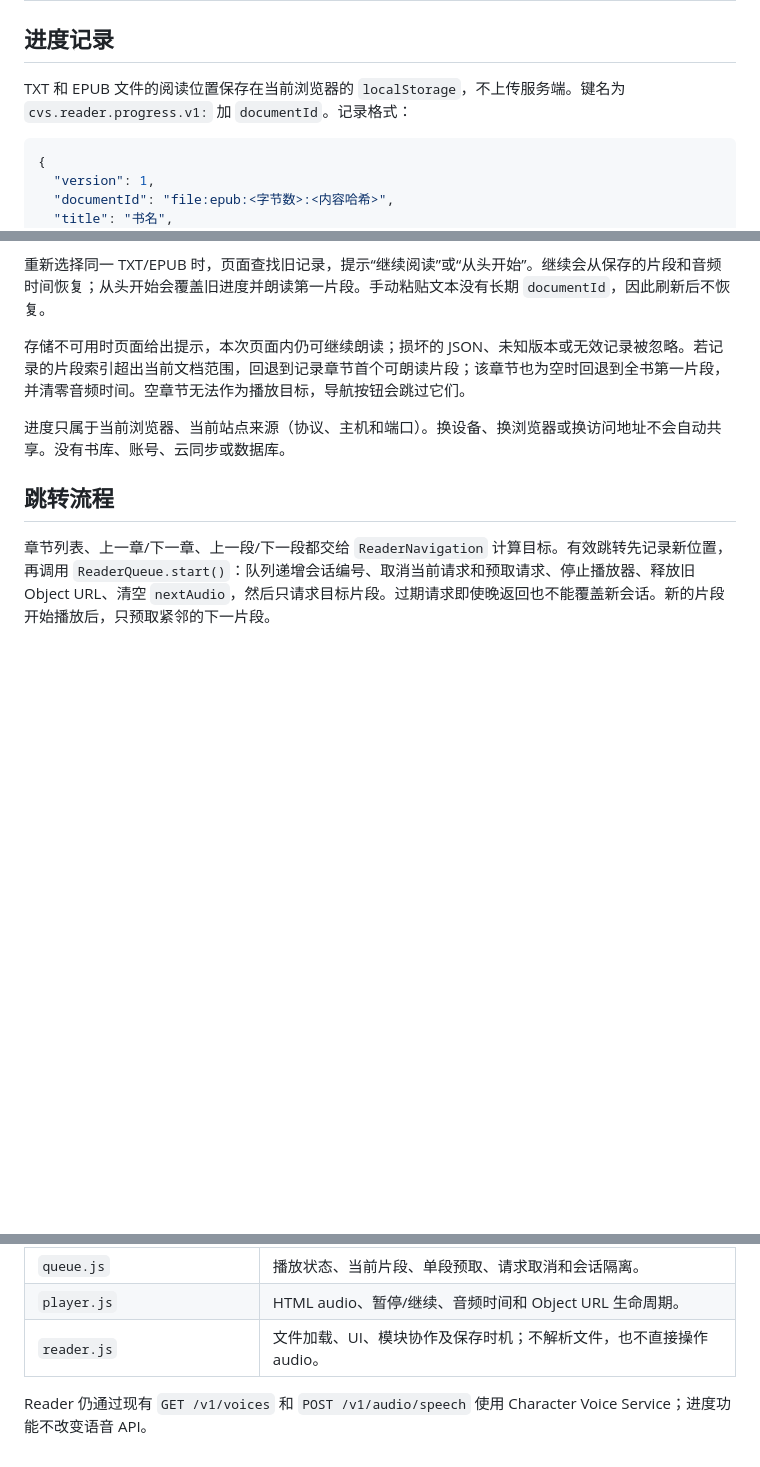
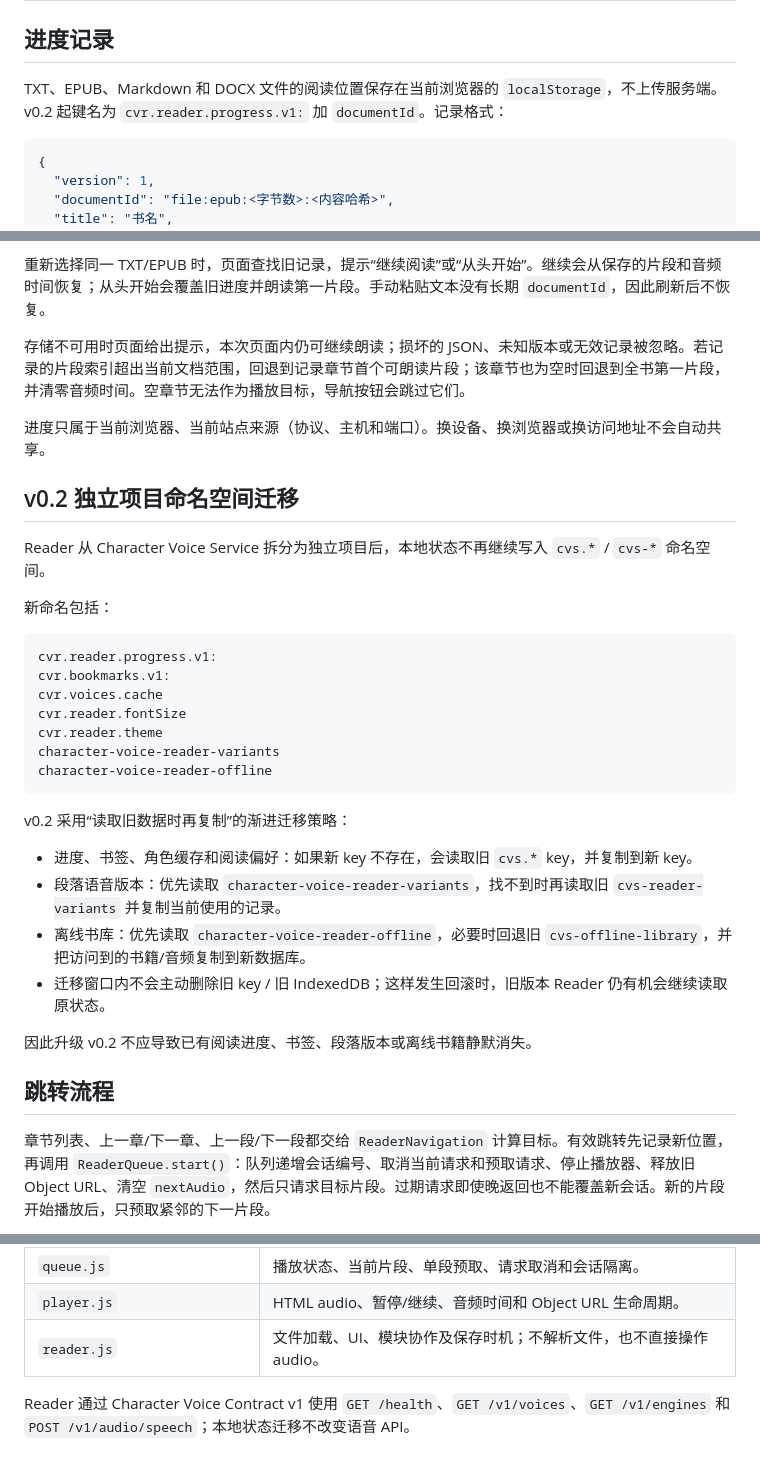
Before and after one commit to 11576865/Character-Voice-Reader, a Markdown page: docs/reader-state.md, 3 parts joined by grey strips. Drawn GitHub-style; blank space fills up the shorter version.

Commit message:
Document CVR storage namespace migration

````diff
--- a/docs/reader-state.md
+++ b/docs/reader-state.md
@@ -2,7 +2,7 @@
 
 ## 进度记录
 
-TXT 和 EPUB 文件的阅读位置保存在当前浏览器的 `localStorage`，不上传服务端。键名为 `cvs.reader.progress.v1:` 加 `documentId`。记录格式：
+TXT、EPUB、Markdown 和 DOCX 文件的阅读位置保存在当前浏览器的 `localStorage`，不上传服务端。v0.2 起键名为 `cvr.reader.progress.v1:` 加 `documentId`。记录格式：
 
 ```json
 {
@@ -26,7 +26,32 @@ TXT 和 EPUB 文件的阅读位置保存在当前浏览器的 `localStorage`，
 
 存储不可用时页面给出提示，本次页面内仍可继续朗读；损坏的 JSON、未知版本或无效记录被忽略。若记录的片段索引超出当前文档范围，回退到记录章节首个可朗读片段；该章节也为空时回退到全书第一片段，并清零音频时间。空章节无法作为播放目标，导航按钮会跳过它们。
 
-进度只属于当前浏览器、当前站点来源（协议、主机和端口）。换设备、换浏览器或换访问地址不会自动共享。没有书库、账号、云同步或数据库。
+进度只属于当前浏览器、当前站点来源（协议、主机和端口）。换设备、换浏览器或换访问地址不会自动共享。
+
+## v0.2 独立项目命名空间迁移
+
+Reader 从 Character Voice Service 拆分为独立项目后，本地状态不再继续写入 `cvs.*` / `cvs-*` 命名空间。
+
+新命名包括：
+
+```text
+cvr.reader.progress.v1:
+cvr.bookmarks.v1:
+cvr.voices.cache
+cvr.reader.fontSize
+cvr.reader.theme
+character-voice-reader-variants
+character-voice-reader-offline
+```
+
+v0.2 采用“读取旧数据时再复制”的渐进迁移策略：
+
+- 进度、书签、角色缓存和阅读偏好：如果新 key 不存在，会读取旧 `cvs.*` key，并复制到新 key。
+- 段落语音版本：优先读取 `character-voice-reader-variants`，找不到时再读取旧 `cvs-reader-variants` 并复制当前使用的记录。
+- 离线书库：优先读取 `character-voice-reader-offline`，必要时回退旧 `cvs-offline-library`，并把访问到的书籍/音频复制到新数据库。
+- 迁移窗口内不会主动删除旧 key / 旧 IndexedDB；这样发生回滚时，旧版本 Reader 仍有机会继续读取原状态。
+
+因此升级 v0.2 不应导致已有阅读进度、书签、段落版本或离线书籍静默消失。
 
 ## 跳转流程
 
@@ -46,4 +71,4 @@ TXT 和 EPUB 文件的阅读位置保存在当前浏览器的 `localStorage`，
 | `player.js` | HTML audio、暂停/继续、音频时间和 Object URL 生命周期。 |
 | `reader.js` | 文件加载、UI、模块协作及保存时机；不解析文件，也不直接操作 audio。 |
 
-Reader 仍通过现有 `GET /v1/voices` 和 `POST /v1/audio/speech` 使用 Character Voice Service；进度功能不改变语音 API。
+Reader 通过 Character Voice Contract v1 使用 `GET /health`、`GET /v1/voices`、`GET /v1/engines` 和 `POST /v1/audio/speech`；本地状态迁移不改变语音 API。
````
